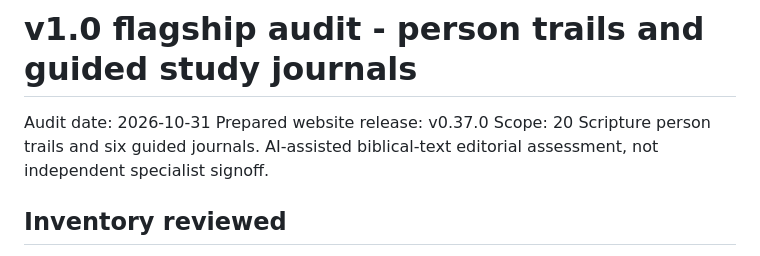
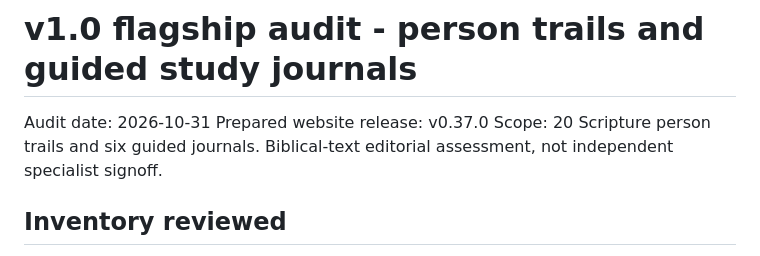
Before and after one commit to andrewzaia/Scripture-Trails, a Markdown page: sources/editorial/v1-people-journals-audit-v0.37.0.md, the part around the change. GitHub-like rendering.

Commit message:
docs: align source review language with project-owner acceptance and scope limits

```diff
--- a/sources/editorial/v1-people-journals-audit-v0.37.0.md
+++ b/sources/editorial/v1-people-journals-audit-v0.37.0.md
@@ -2,7 +2,7 @@
 
 Audit date: 2026-10-31
 Prepared website release: v0.37.0
-Scope: 20 Scripture person trails and six guided journals. AI-assisted biblical-text editorial assessment, not independent specialist signoff.
+Scope: 20 Scripture person trails and six guided journals. Biblical-text editorial assessment, not independent specialist signoff.
 
 ## Inventory reviewed
 
```
